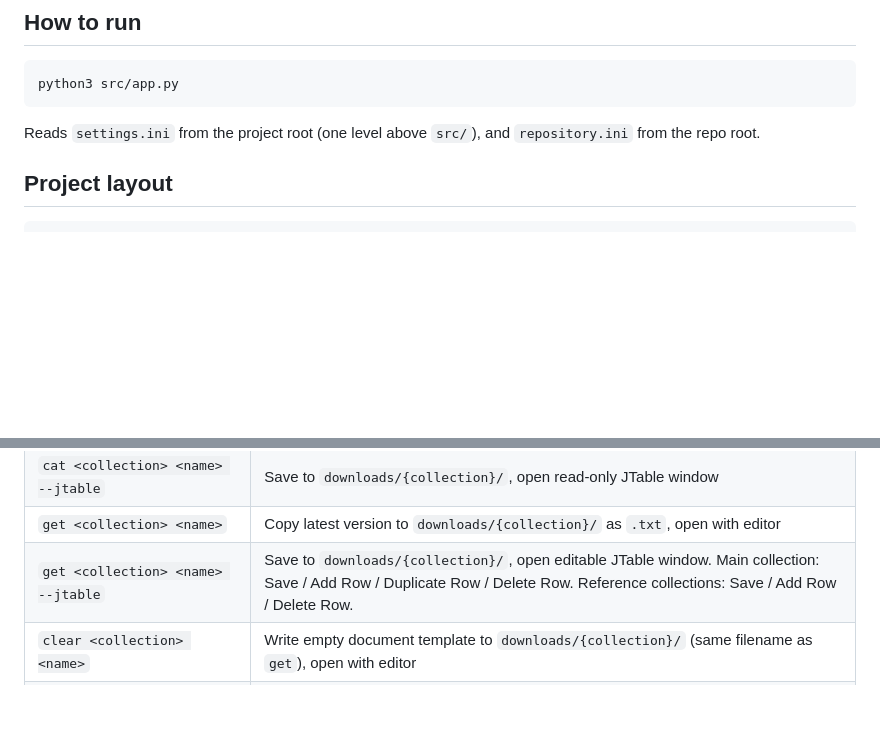
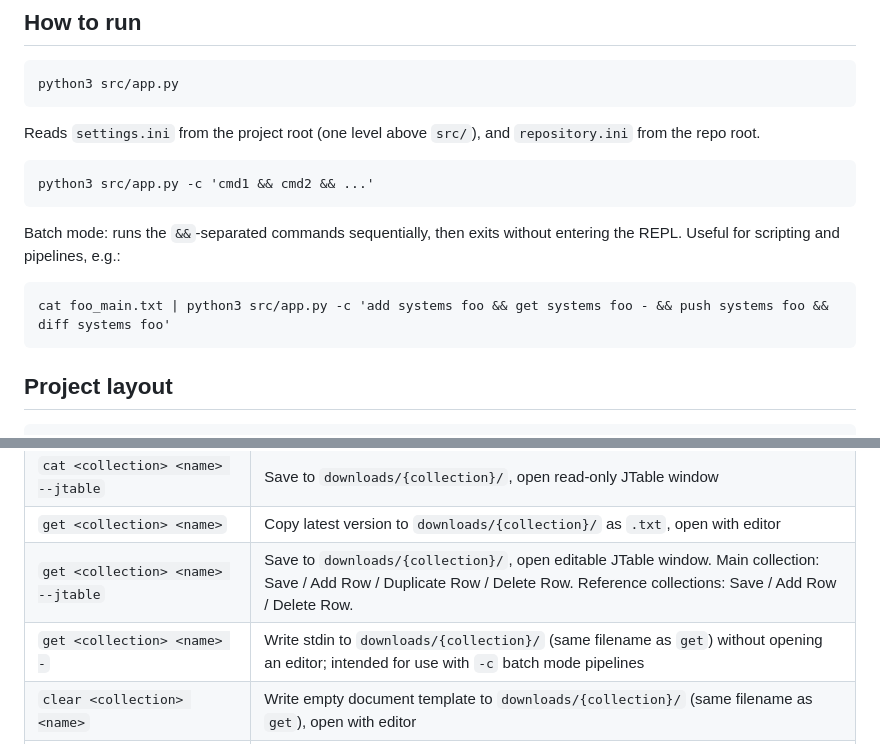
Before and after one commit to growingspaghetti/naxel, a Markdown page: CLAUDE.md, 2 parts joined by grey strips. Rendered like a GitHub page; blank space fills up the shorter version.

````diff
--- a/CLAUDE.md
+++ b/CLAUDE.md
@@ -7,6 +7,16 @@ python3 src/app.py
 ```
 
 Reads `settings.ini` from the project root (one level above `src/`), and `repository.ini` from the repo root.
+
+```
+python3 src/app.py -c 'cmd1 && cmd2 && ...'
+```
+
+Batch mode: runs the `&&`-separated commands sequentially, then exits without entering the REPL. Useful for scripting and pipelines, e.g.:
+
+```
+cat foo_main.txt | python3 src/app.py -c 'add systems foo && get systems foo - && push systems foo && diff systems foo'
+```
 
 ## Project layout
 
@@ -151,6 +161,7 @@ On startup `sync_cache` runs: one `os.listdir` per collection on the NAS and one
 | `cat <collection> <name> --jtable`      | Save to `downloads/{collection}/`, open read-only JTable window |
 | `get <collection> <name>`               | Copy latest version to `downloads/{collection}/` as `.txt`, open with editor |
 | `get <collection> <name> --jtable`      | Save to `downloads/{collection}/`, open editable JTable window. Main collection: Save / Add Row / Duplicate Row / Delete Row. Reference collections: Save / Add Row / Delete Row. |
+| `get <collection> <name> -`             | Write stdin to `downloads/{collection}/` (same filename as `get`) without opening an editor; intended for use with `-c` batch mode pipelines |
 | `clear <collection> <name>`             | Write empty document template to `downloads/{collection}/` (same filename as `get`), open with editor |
 | `len <collection> <name>`               | Print the count of non-empty records in the latest version (sections for the main collection, comma-separated entries for all others) |
 | `push <collection> <name>`              | Validate latest `.txt` in `downloads/{collection}/`, write as next version in repo |
````
Also changed, not shown: SPECIFICATIONS.md (+23 -1 lines).
